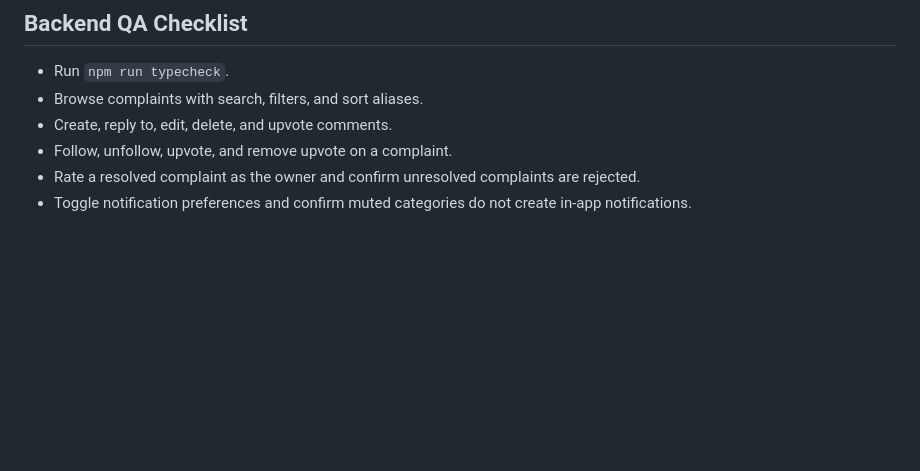
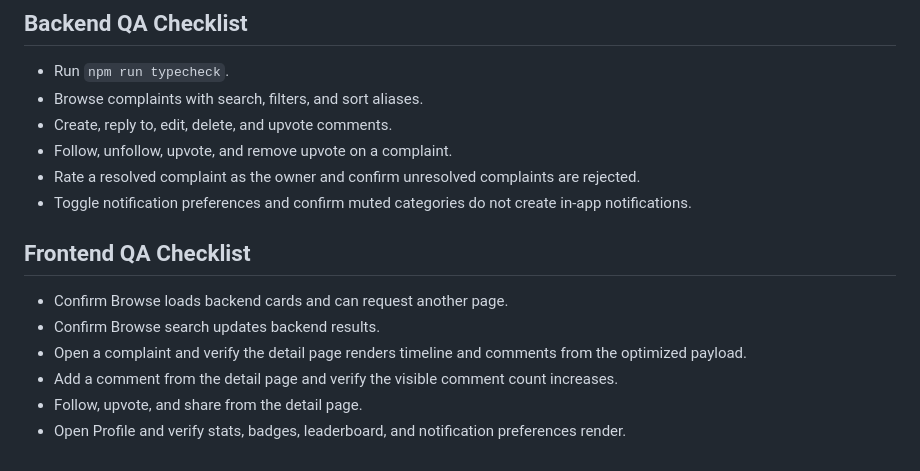
Before and after one commit to Rabin935/complain-kendra, a Markdown page: docs/sprint-5-community-engagement.md, the part around the change. Rendered like a GitHub page; blank space fills up the shorter version.

Commit message:
docs: add sprint 5 frontend QA checklist

```diff
--- a/docs/sprint-5-community-engagement.md
+++ b/docs/sprint-5-community-engagement.md
@@ -117,3 +117,12 @@ Sprint 5 turns ComplainKendra from a private complaint tracker into a public civ
 - Follow, unfollow, upvote, and remove upvote on a complaint.
 - Rate a resolved complaint as the owner and confirm unresolved complaints are rejected.
 - Toggle notification preferences and confirm muted categories do not create in-app notifications.
+
+## Frontend QA Checklist
+
+- Confirm Browse loads backend cards and can request another page.
+- Confirm Browse search updates backend results.
+- Open a complaint and verify the detail page renders timeline and comments from the optimized payload.
+- Add a comment from the detail page and verify the visible comment count increases.
+- Follow, upvote, and share from the detail page.
+- Open Profile and verify stats, badges, leaderboard, and notification preferences render.
```
